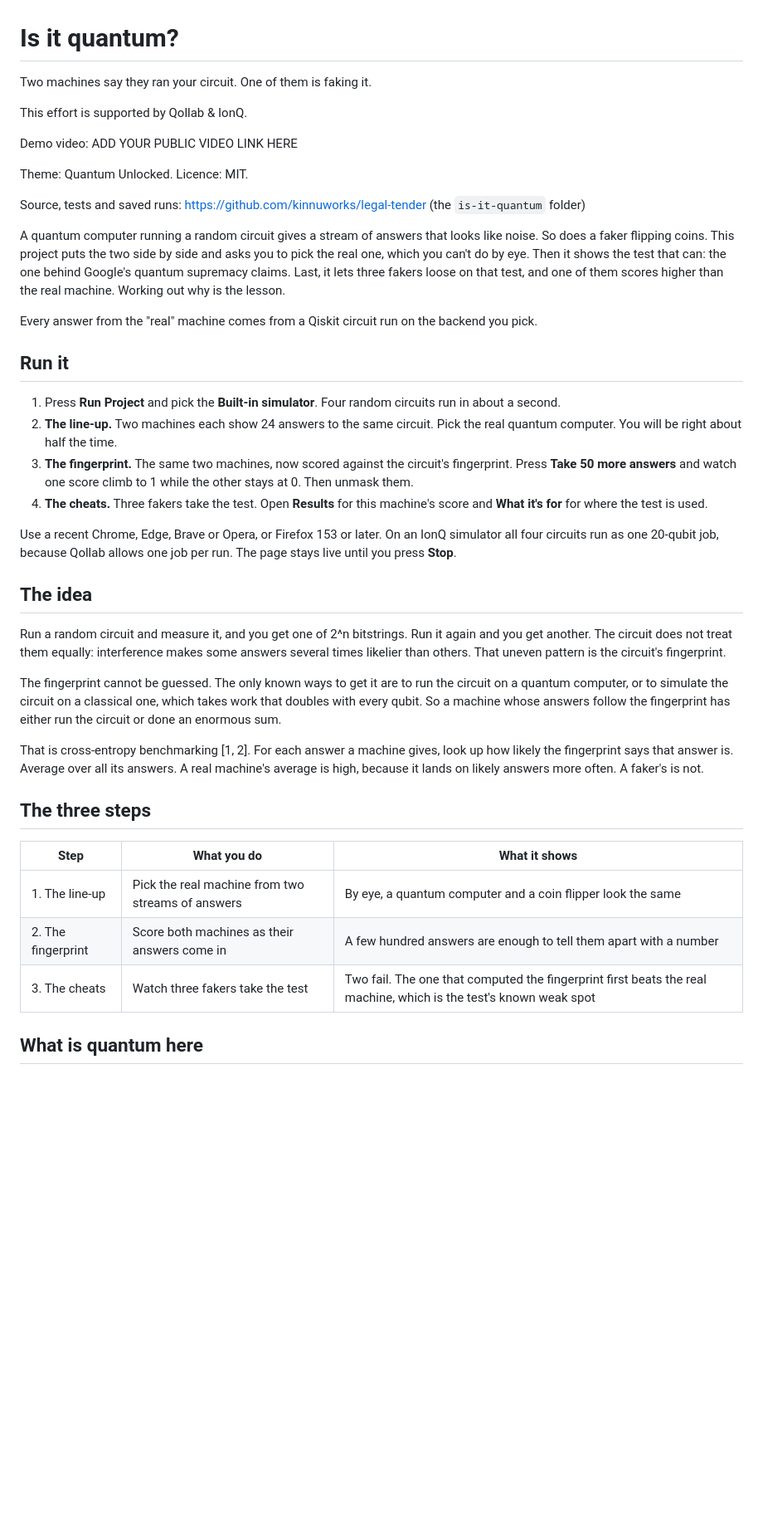
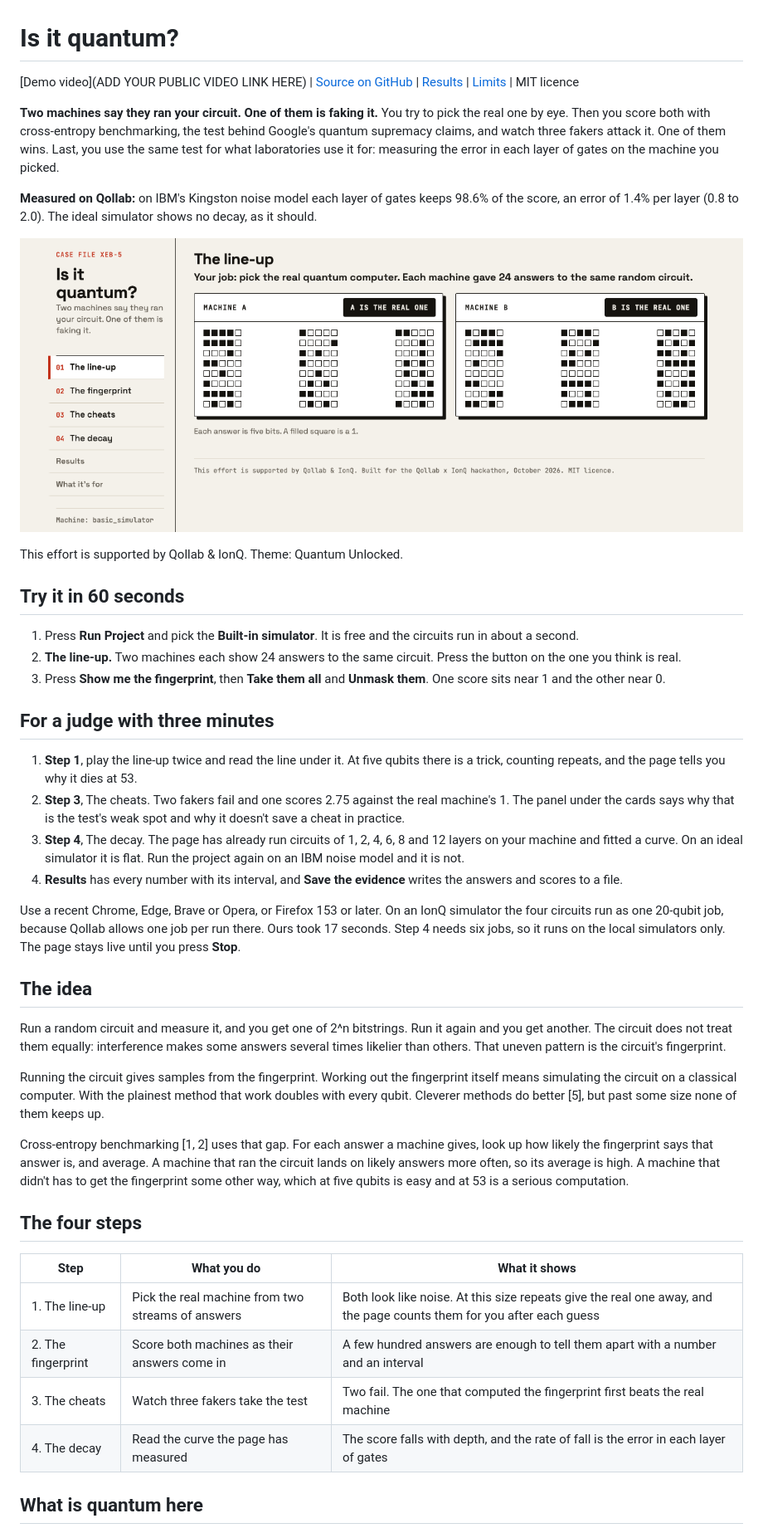
Before and after one commit to kinnuworks/legal-tender, a Markdown page: is-it-quantum/README.md, the part around one of its changes. Shown at 83% size. Drawn GitHub-style; pictures changed too: docs/iiq-cover.png (added); blank space fills up the shorter version.

Commit message:
Is it quantum?: a depth sweep that measures error per layer, a repeat count in the line-up, corrected physics, and its own look

```diff
--- a/is-it-quantum/README.md
+++ b/is-it-quantum/README.md
@@ -1,43 +1,46 @@
 # Is it quantum?
 
-Two machines say they ran your circuit. One of them is faking it.
+[Demo video](ADD YOUR PUBLIC VIDEO LINK HERE) | [Source on GitHub](https://github.com/kinnuworks/legal-tender/tree/main/is-it-quantum) | [Results](#results) | [Limits](#limits) | MIT licence
 
-This effort is supported by Qollab & IonQ.
+**Two machines say they ran your circuit. One of them is faking it.** You try to pick the real one by eye. Then you score both with cross-entropy benchmarking, the test behind Google's quantum supremacy claims, and watch three fakers attack it. One of them wins. Last, you use the same test for what laboratories use it for: measuring the error in each layer of gates on the machine you picked.
 
-Demo video: ADD YOUR PUBLIC VIDEO LINK HERE
+**Measured on Qollab:** on IBM's Kingston noise model each layer of gates keeps 98.6% of the score, an error of 1.4% per layer (0.8 to 2.0). The ideal simulator shows no decay, as it should.
 
-Theme: Quantum Unlocked. Licence: MIT.
+![The line-up: two machines, 24 answers each, and a button to pick the real one](https://raw.githubusercontent.com/kinnuworks/legal-tender/main/docs/iiq-cover.png)
 
-Source, tests and saved runs: https://github.com/kinnuworks/legal-tender (the `is-it-quantum` folder)
+This effort is supported by Qollab & IonQ. Theme: Quantum Unlocked.
 
-A quantum computer running a random circuit gives a stream of answers that looks like noise. So does a faker flipping coins. This project puts the two side by side and asks you to pick the real one, which you can't do by eye. Then it shows the test that can: the one behind Google's quantum supremacy claims. Last, it lets three fakers loose on that test, and one of them scores higher than the real machine. Working out why is the lesson.
+## Try it in 60 seconds
 
-Every answer from the "real" machine comes from a Qiskit circuit run on the backend you pick.
+1. Press **Run Project** and pick the **Built-in simulator**. It is free and the circuits run in about a second.
+2. **The line-up.** Two machines each show 24 answers to the same circuit. Press the button on the one you think is real.
+3. Press **Show me the fingerprint**, then **Take them all** and **Unmask them**. One score sits near 1 and the other near 0.
 
-## Run it
+## For a judge with three minutes
 
-1. Press **Run Project** and pick the **Built-in simulator**. Four random circuits run in about a second.
-2. **The line-up.** Two machines each show 24 answers to the same circuit. Pick the real quantum computer. You will be right about half the time.
-3. **The fingerprint.** The same two machines, now scored against the circuit's fingerprint. Press **Take 50 more answers** and watch one score climb to 1 while the other stays at 0. Then unmask them.
-4. **The cheats.** Three fakers take the test. Open **Results** for this machine's score and **What it's for** for where the test is used.
+1. **Step 1**, play the line-up twice and read the line under it. At five qubits there is a trick, counting repeats, and the page tells you why it dies at 53.
+2. **Step 3**, The cheats. Two fakers fail and one scores 2.75 against the real machine's 1. The panel under the cards says why that is the test's weak spot and why it doesn't save a cheat in practice.
+3. **Step 4**, The decay. The page has already run circuits of 1, 2, 4, 6, 8 and 12 layers on your machine and fitted a curve. On an ideal simulator it is flat. Run the project again on an IBM noise model and it is not.
+4. **Results** has every number with its interval, and **Save the evidence** writes the answers and scores to a file.
 
-Use a recent Chrome, Edge, Brave or Opera, or Firefox 153 or later. On an IonQ simulator all four circuits run as one 20-qubit job, because Qollab allows one job per run. The page stays live until you press **Stop**.
+Use a recent Chrome, Edge, Brave or Opera, or Firefox 153 or later. On an IonQ simulator the four circuits run as one 20-qubit job, because Qollab allows one job per run there. Ours took 17 seconds. Step 4 needs six jobs, so it runs on the local simulators only. The page stays live until you press **Stop**.
 
 ## The idea
 
 Run a random circuit and measure it, and you get one of 2^n bitstrings. Run it again and you get another. The circuit does not treat them equally: interference makes some answers several times likelier than others. That uneven pattern is the circuit's fingerprint.
 
-The fingerprint cannot be guessed. The only known ways to get it are to run the circuit on a quantum computer, or to simulate the circuit on a classical one, which takes work that doubles with every qubit. So a machine whose answers follow the fingerprint has either run the circuit or done an enormous sum.
+Running the circuit gives samples from the fingerprint. Working out the fingerprint itself means simulating the circuit on a classical computer. With the plainest method that work doubles with every qubit. Cleverer methods do better [5], but past some size none of them keeps up.
 
-That is cross-entropy benchmarking [1, 2]. For each answer a machine gives, look up how likely the fingerprint says that answer is. Average over all its answers. A real machine's average is high, because it lands on likely answers more often. A faker's is not.
+Cross-entropy benchmarking [1, 2] uses that gap. For each answer a machine gives, look up how likely the fingerprint says that answer is, and average. A machine that ran the circuit lands on likely answers more often, so its average is high. A machine that didn't has to get the fingerprint some other way, which at five qubits is easy and at 53 is a serious computation.
 
-## The three steps
+## The four steps
 
 | Step | What you do | What it shows |
 |---|---|---|
-| 1. The line-up | Pick the real machine from two streams of answers | By eye, a quantum computer and a coin flipper look the same |
-| 2. The fingerprint | Score both machines as their answers come in | A few hundred answers are enough to tell them apart with a number |
-| 3. The cheats | Watch three fakers take the test | Two fail. The one that computed the fingerprint first beats the real machine, which is the test's known weak spot |
+| 1. The line-up | Pick the real machine from two streams of answers | Both look like noise. At this size repeats give the real one away, and the page counts them for you after each guess |
+| 2. The fingerprint | Score both machines as their answers come in | A few hundred answers are enough to tell them apart with a number and an interval |
+| 3. The cheats | Watch three fakers take the test | Two fail. The one that computed the fingerprint first beats the real machine |
+| 4. The decay | Read the curve the page has measured | The score falls with depth, and the rate of fall is the error in each layer of gates |
 
 ## What is quantum here
 
```
Also changed, not shown: other parts of is-it-quantum/README.md (+61 -32 lines), README.md (+1 -1 lines), docs/iiq-icon.png (added), 13 other files.
